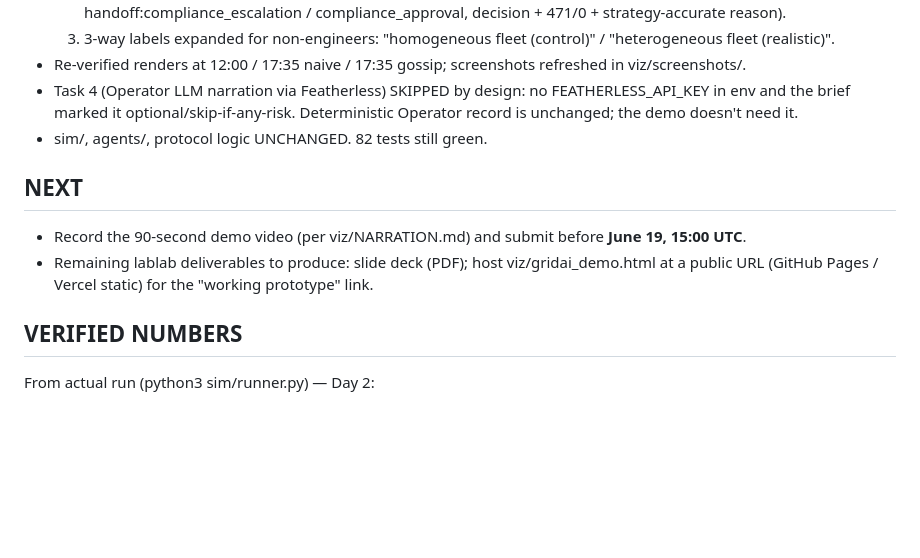
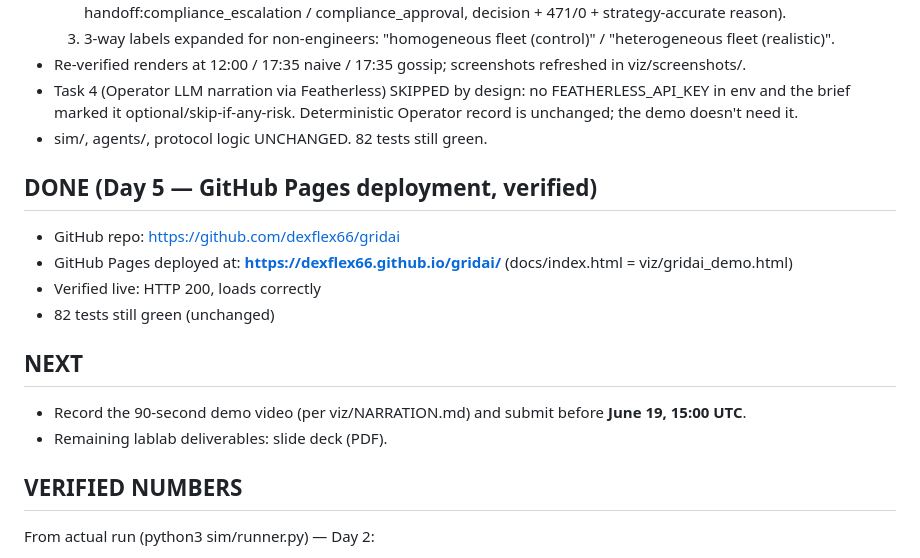
Before and after one commit to dexflex66/gridai, a Markdown page: SESSION_STATE.md, the part around the change. Drawn GitHub-style; blank space fills up the shorter version.

Commit message:
Update state/docs with GitHub Pages URL

```diff
--- a/SESSION_STATE.md
+++ b/SESSION_STATE.md
@@ -141,11 +141,17 @@ step=8  operator    -> ALL          [operator_decision]
   brief marked it optional/skip-if-any-risk. Deterministic Operator record is unchanged; the demo doesn't need it.
 - sim/, agents/, protocol logic UNCHANGED. 82 tests still green.
 
+## DONE (Day 5 — GitHub Pages deployment, verified)
+
+- GitHub repo: https://github.com/dexflex66/gridai
+- GitHub Pages deployed at: **https://dexflex66.github.io/gridai/** (docs/index.html = viz/gridai_demo.html)
+- Verified live: HTTP 200, loads correctly
+- 82 tests still green (unchanged)
+
 ## NEXT
 
 - Record the 90-second demo video (per viz/NARRATION.md) and submit before **June 19, 15:00 UTC**.
-- Remaining lablab deliverables to produce: slide deck (PDF); host viz/gridai_demo.html at a public URL
-  (GitHub Pages / Vercel static) for the "working prototype" link.
+- Remaining lablab deliverables: slide deck (PDF).
 
 ## VERIFIED NUMBERS
 
```
Also changed, not shown: SUBMISSION.md (+2 -2 lines).
